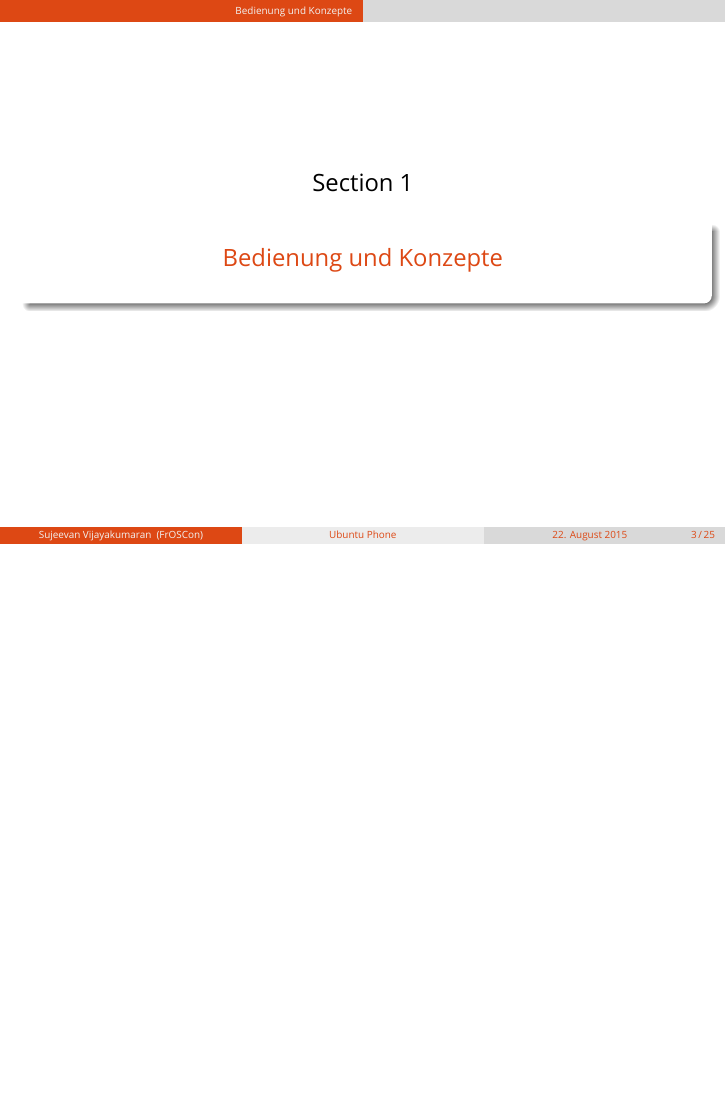
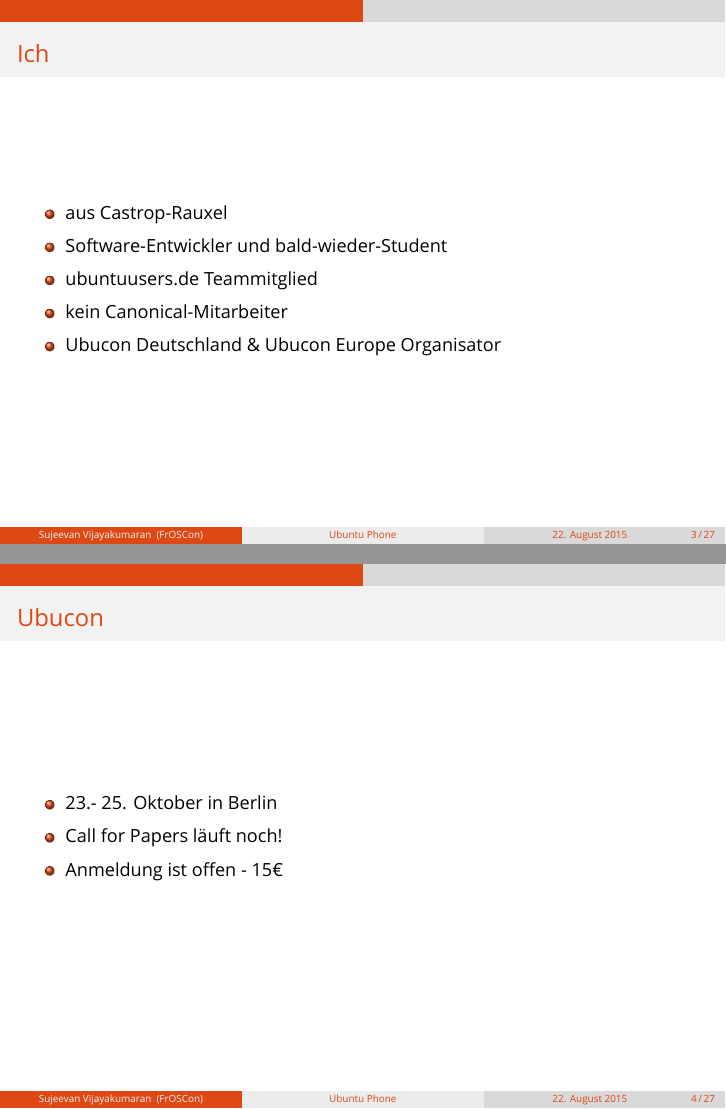
Before and after one commit to toddy/ubuntu-phone-froscon, LaTeX slides (main.tex): page 3 of 25 before the commit and pages 3 and 4 of 27 after it, the two joined at a grey line, the shorter picture padded with empty space. Compiled offline with XeLaTeX; a missing font is replaced by an installed copy or a similar font.

Commit message:
Me and Ubucon

```diff
--- a/main.tex
+++ b/main.tex
@@ -68,6 +68,26 @@
 \begin{frame}
   \frametitle{Inhaltsverzeichnis}
   \tableofcontents
+\end{frame}
+
+\begin{frame}
+  \frametitle{Ich}
+  \begin{itemize}
+    \item aus Castrop-Rauxel
+    \item Software-Entwickler und bald-wieder-Student
+    \item ubuntuusers.de Teammitglied
+    \item kein Canonical-Mitarbeiter
+    \item Ubucon Deutschland \& Ubucon Europe Organisator
+  \end{itemize}
+\end{frame}
+
+\begin{frame}
+  \frametitle{Ubucon}
+  \begin{itemize}
+    \item 23.- 25. Oktober in Berlin
+    \item Call for Papers läuft noch!
+    \item Anmeldung ist offen - 15€
+  \end{itemize}
 \end{frame}
 
 \section{Bedienung und Konzepte}
```
